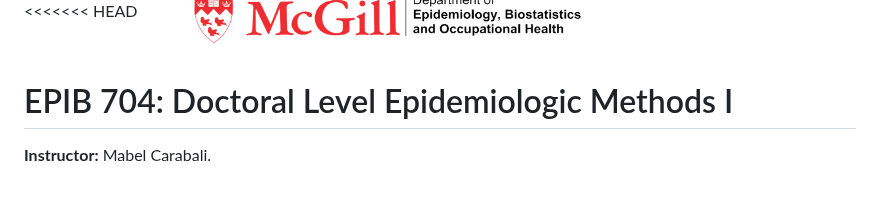
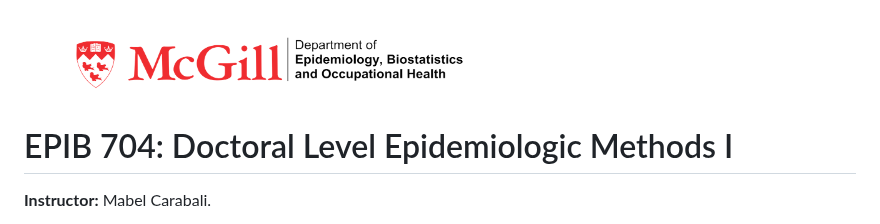
Before and after one commit to mcarabali1/EPIB-704, a Markdown page: README.md, the part around one of its changes. Rendered like a GitHub page; blank space fills up the shorter version.

```diff
--- a/README.md
+++ b/README.md
@@ -1,4 +1,3 @@
-<<<<<<< HEAD
 <img src="title.png" width="500"/>
 
 # EPIB 704: Doctoral Level Epidemiologic Methods I
```
Also changed, not shown: other parts of README.md (+0 -3 lines).
